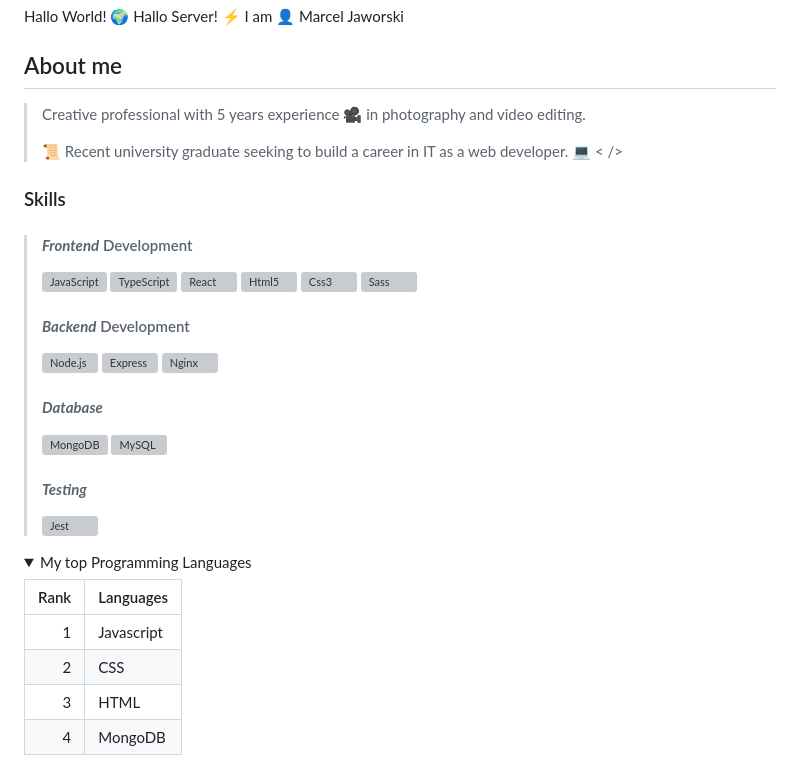
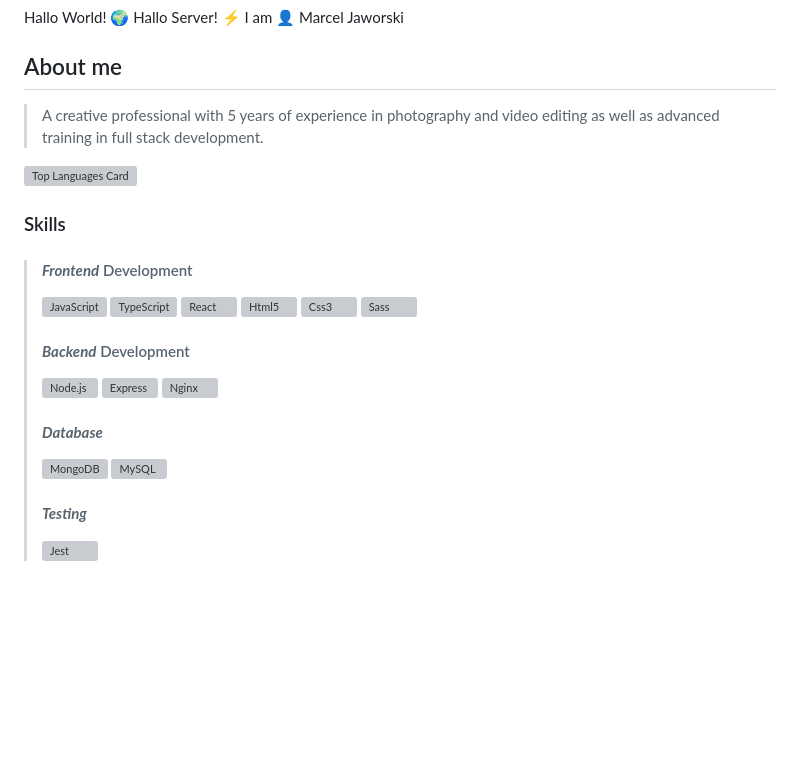
Before and after one commit to marceljaworski/marceljaworski, a Markdown page: README.md, the part around the change. Drawn GitHub-style; folded sections open; blank space fills up the shorter version; grey boxes are pictures that could not be loaded.

```diff
--- a/README.md
+++ b/README.md
@@ -2,12 +2,11 @@ Hallo World! :earth_africa: Hallo Server! :zap: I am :bust_in_silhouette: Marcel
 
 ## About me
 
->Creative professional with 5 years experience :movie_camera: in photography and video editing.
->
->:scroll: Recent university graduate seeking to build a career in IT as a web developer. :computer: < />
+> A creative professional with 5 years of experience in photography and video editing as well as advanced training in full stack development.
+
+![Top Languages Card](https://github-readme-stats.vercel.app/api/top-langs/?username=marceljaworski&layout=compact)
 
 ### Skills
-
 > #### ***Frontend*** Development
 >
 > <a href="https://developer.mozilla.org/en-US/docs/Web/JavaScript" target="blank">
@@ -55,13 +54,3 @@ Hallo World! :earth_africa: Hallo Server! :zap: I am :bust_in_silhouette: Marcel
 > <a href="https://jestjs.io" target="blank">
 > <img align="center" src="https://www.vectorlogo.zone/logos/jestjsio/jestjsio-icon.svg" alt="Jest" height="40" width="40" />
 > </a>
-
-<details>
-  <summary>My top Programming Languages</summary>
-
-| Rank |   Languages   |
-|-----:|---------------|
-|     1|  Javascript   |
-|     2|     CSS       |
-|     3|     HTML      |
-|     4|    MongoDB    |
```
